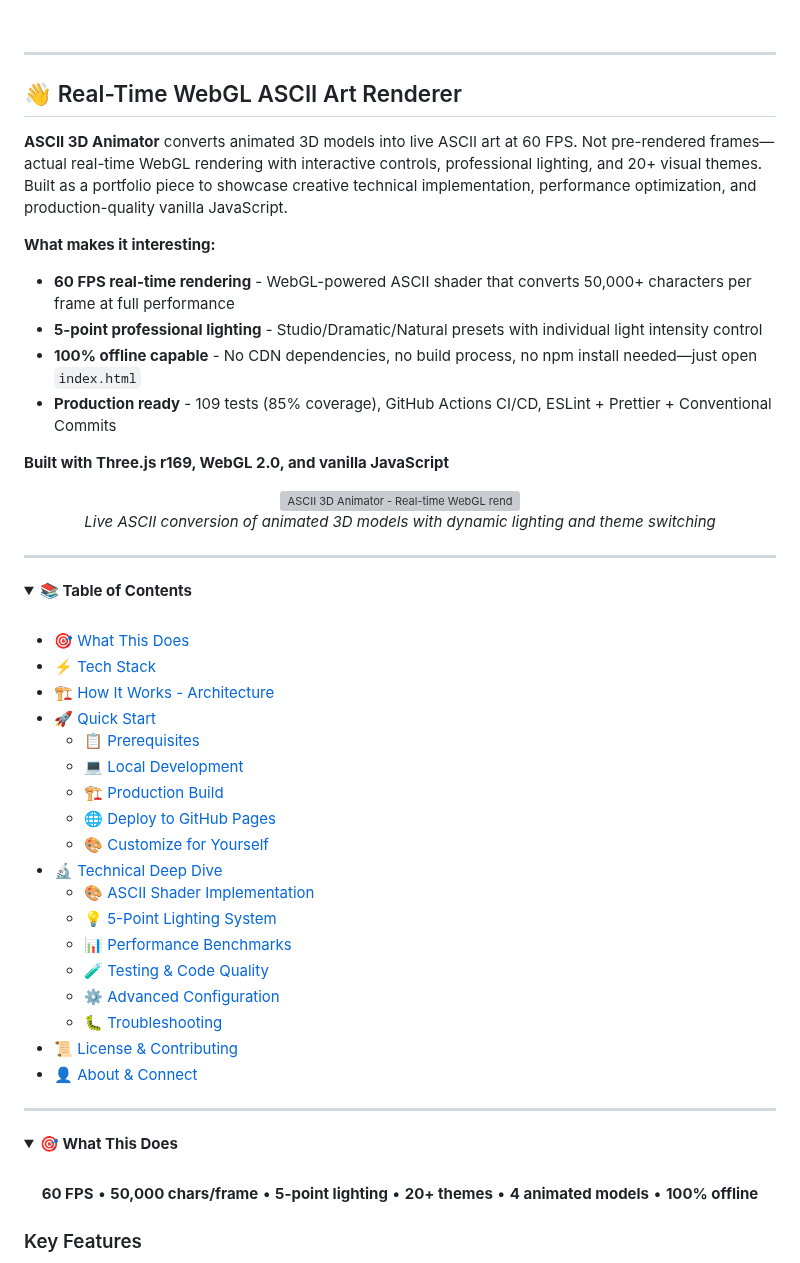
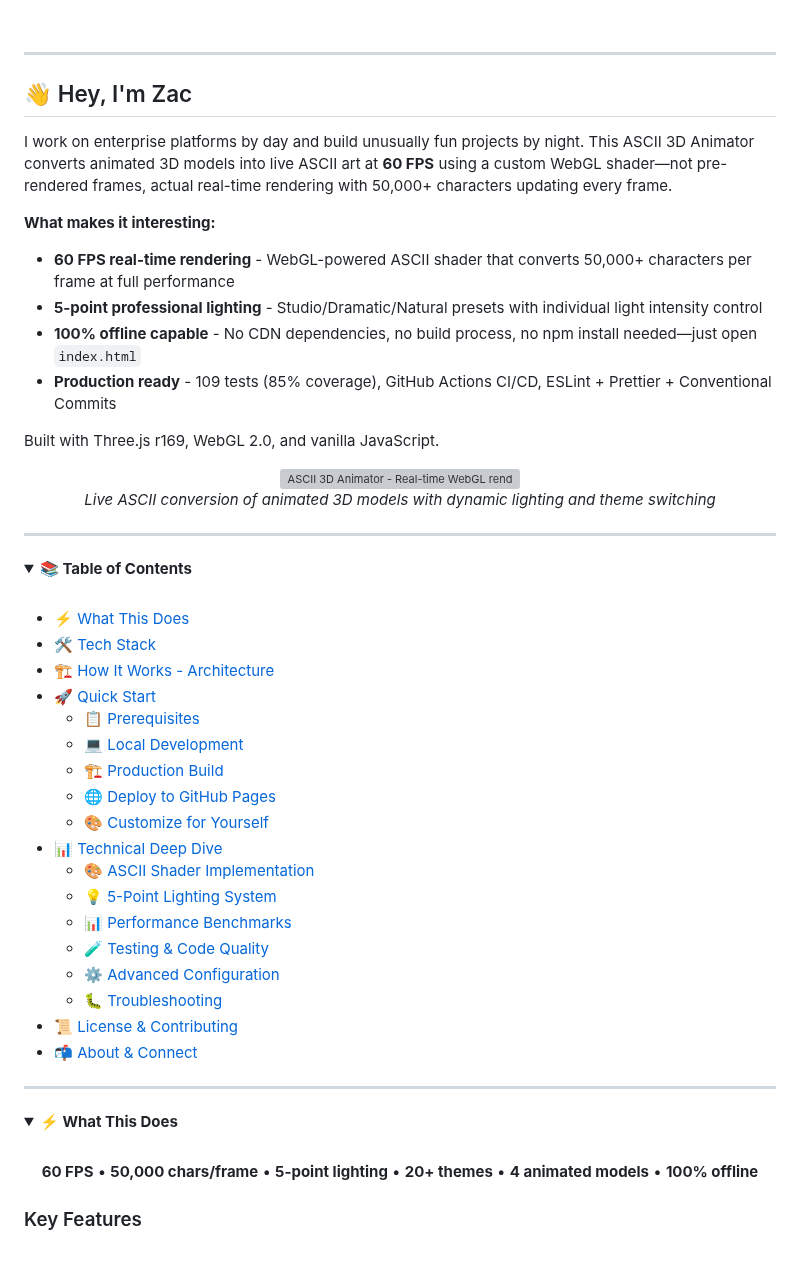
Before and after one commit to Zacsluss/ascii_3d_animator, a Markdown page: README.md, the part around one of its changes. Rendered like a GitHub page; folded sections open; grey boxes are pictures that could not be loaded.

Commit message:
feat: align README structure with portfolio template
- Change Section 2 title to "👋 Hey, I'm Zac" format
- Update "What This Does" emoji: 🎯 → ⚡
- Update "Tech Stack" emoji: ⚡ → 🛠️
- Update "Technical Deep Dive" emoji: 🔬 → 📊
- Update "About & Connect" emoji: 👤 → 📬
- Update all TOC links to reflect new emojis
- Align with canonical portfolio README structure

```diff
--- a/README.md
+++ b/README.md
@@ -36,9 +36,9 @@
 <!-- 2. QUICK INTRO (Always Visible) -->
 <!-- ============================================================================ -->
 
-## 👋 Real-Time WebGL ASCII Art Renderer
+## 👋 Hey, I'm Zac
 
-**ASCII 3D Animator** converts animated 3D models into live ASCII art at 60 FPS. Not pre-rendered frames—actual real-time WebGL rendering with interactive controls, professional lighting, and 20+ visual themes. Built as a portfolio piece to showcase creative technical implementation, performance optimization, and production-quality vanilla JavaScript.
+I work on enterprise platforms by day and build unusually fun projects by night. This ASCII 3D Animator converts animated 3D models into live ASCII art at **60 FPS** using a custom WebGL shader—not pre-rendered frames, actual real-time rendering with 50,000+ characters updating every frame.
 
 **What makes it interesting:**
 
@@ -47,7 +47,7 @@
 - **100% offline capable** - No CDN dependencies, no build process, no npm install needed—just open `index.html`
 - **Production ready** - 109 tests (85% coverage), GitHub Actions CI/CD, ESLint + Prettier + Conventional Commits
 
-**Built with Three.js r169, WebGL 2.0, and vanilla JavaScript**
+Built with Three.js r169, WebGL 2.0, and vanilla JavaScript.
 
 <div align="center">
 
@@ -68,8 +68,8 @@ _Live ASCII conversion of animated 3D models with dynamic lighting and theme swi
 
 <br/>
 
-- [🎯 What This Does](#-what-this-does)
-- [⚡ Tech Stack](#-tech-stack)
+- [⚡ What This Does](#-what-this-does)
+- [🛠️ Tech Stack](#️-tech-stack)
 - [🏗️ How It Works - Architecture](#-how-it-works---architecture)
 - [🚀 Quick Start](#-quick-start)
   - [📋 Prerequisites](#-prerequisites)
@@ -77,7 +77,7 @@ _Live ASCII conversion of animated 3D models with dynamic lighting and theme swi
   - [🏗️ Production Build](#-production-build)
   - [🌐 Deploy to GitHub Pages](#-deploy-to-github-pages)
   - [🎨 Customize for Yourself](#-customize-for-yourself)
-- [🔬 Technical Deep Dive](#-technical-deep-dive)
+- [📊 Technical Deep Dive](#-technical-deep-dive)
   - [🎨 ASCII Shader Implementation](#-ascii-shader-implementation)
   - [💡 5-Point Lighting System](#-5-point-lighting-system)
   - [📊 Performance Benchmarks](#-performance-benchmarks)
@@ -85,7 +85,7 @@ _Live ASCII conversion of animated 3D models with dynamic lighting and theme swi
   - [⚙️ Advanced Configuration](#-advanced-configuration)
   - [🐛 Troubleshooting](#-troubleshooting)
 - [📜 License & Contributing](#-license--contributing)
-- [👤 About & Connect](#-about--connect)
+- [📬 About & Connect](#-about--connect)
 
 </details>
 
@@ -96,7 +96,7 @@ _Live ASCII conversion of animated 3D models with dynamic lighting and theme swi
 <!-- ============================================================================ -->
 
 <details>
-<summary><b>🎯 What This Does</b></summary>
+<summary><b>⚡ What This Does</b></summary>
 
 <br/>
 
```
Also changed, not shown: other parts of README.md (+3 -3 lines).
